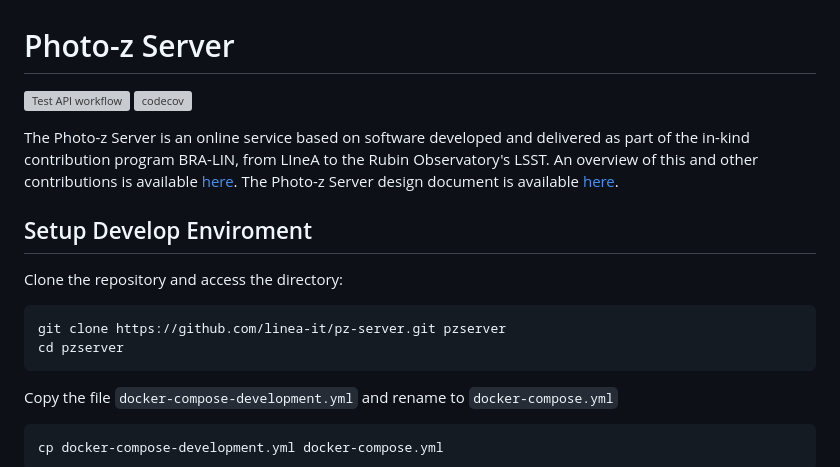
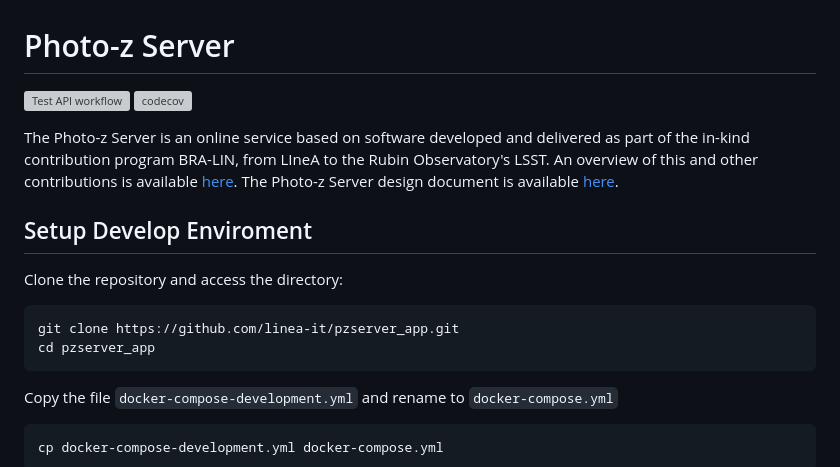
Before and after one commit to linea-it/pzserver_app, a Markdown page: README.md, the part around the change printed below. Drawn GitHub-style; grey boxes are pictures that could not be loaded.

````diff
--- a/README.md
+++ b/README.md
@@ -10,8 +10,8 @@ The Photo-z Server is an online service based on software developed and delivere
 Clone the repository and access the directory:
 
 ```bash
-git clone https://github.com/linea-it/pz-server.git pzserver
-cd pzserver
+git clone https://github.com/linea-it/pzserver_app.git
+cd pzserver_app
 ```
 
 Copy the file `docker-compose-development.yml` and rename to `docker-compose.yml`
````
Also changed, not shown: other parts of README.md (+2 -2 lines).
